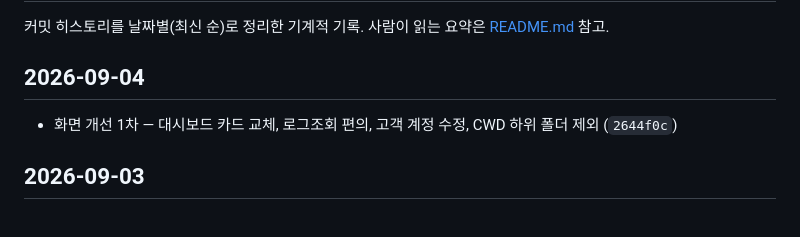
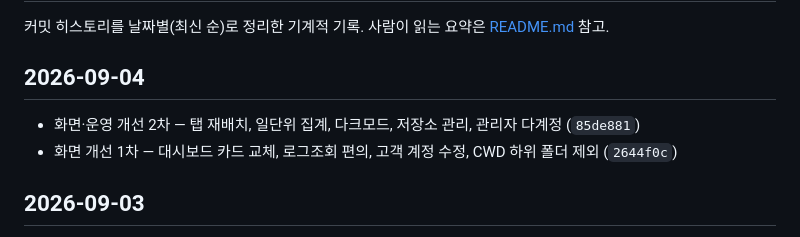
Before and after one commit to juandjoo/soltrace, a Markdown page: changelog.md, the part around the change. GitHub-like rendering.

Commit message:
changelog 갱신
Co-Authored-By: Claude Opus 5 (1M context) <noreply@anthropic.com>
Claude-Session: https://claude.ai/code/session_01B3PXXEsEzWYG5DkpDHwNJZ

```diff
--- a/changelog.md
+++ b/changelog.md
@@ -3,6 +3,7 @@
 커밋 히스토리를 날짜별(최신 순)로 정리한 기계적 기록. 사람이 읽는 요약은 [README.md](README.md) 참고.
 
 ## 2026-09-04
+- 화면·운영 개선 2차 — 탭 재배치, 일단위 집계, 다크모드, 저장소 관리, 관리자 다계정 (`85de881`)
 - 화면 개선 1차 — 대시보드 카드 교체, 로그조회 편의, 고객 계정 수정, CWD 하위 폴더 제외 (`2644f0c`)
 
 ## 2026-09-03
```
